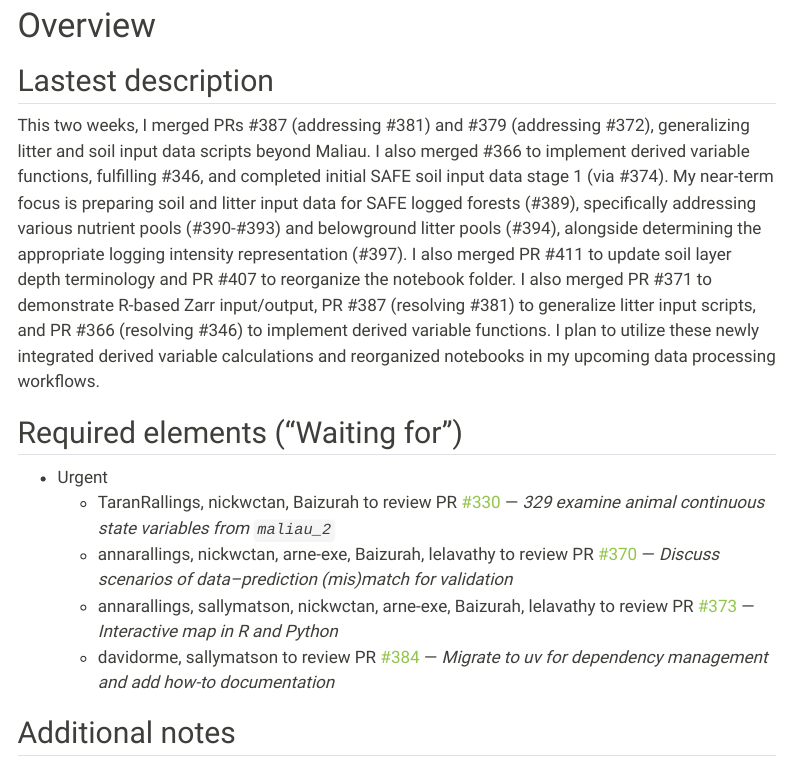
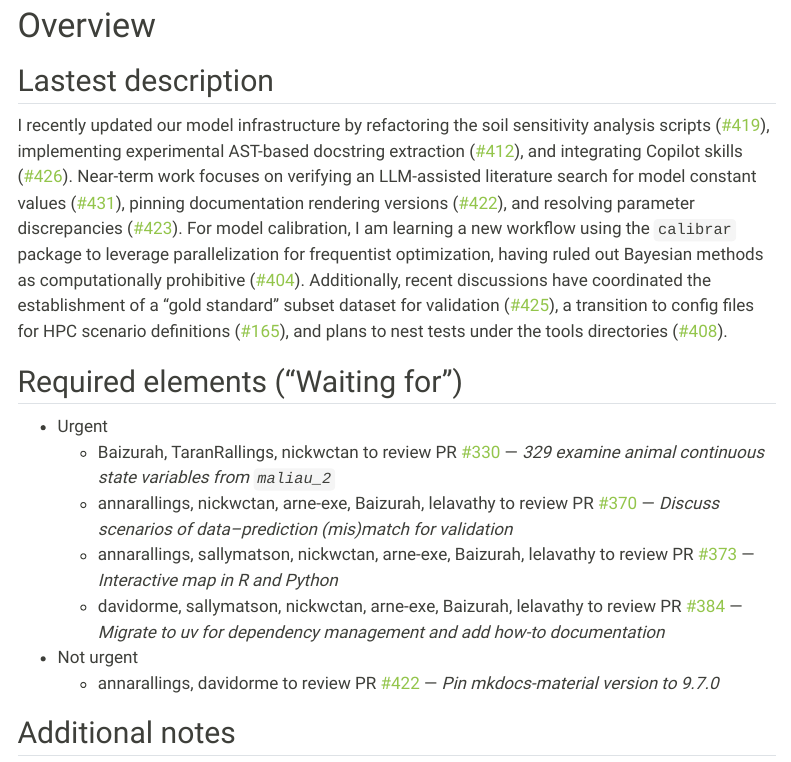
Before and after one commit to hrlai/ve_data_science_reports, a Quarto document (docs/soil_progress_report.qmd): the page in a window 1100 px wide, from 410 px down. Rendered offline with R 4.5, knitr and Pandoc in place of Quarto, with nearby package versions; some code elsewhere in the file could not run offline; menus at the side of the page are left out.

Commit message:
chore: update report overview sections [skip ci]

```diff
--- a/docs/soil_progress_report.qmd
+++ b/docs/soil_progress_report.qmd
@@ -145,15 +145,17 @@ issue_table <-
 
 ## Lastest description
 
-This two weeks, I merged PRs #387 (addressing #381) and #379 (addressing #372), generalizing litter and soil input data scripts beyond Maliau. I also merged #366 to implement derived variable functions, fulfilling #346, and completed initial SAFE soil input data stage 1 (via #374). My near-term focus is preparing soil and litter input data for SAFE logged forests (#389), specifically addressing various nutrient pools (#390-#393) and belowground litter pools (#394), alongside determining the appropriate logging intensity representation (#397). I also merged PR #411 to update soil layer depth terminology and PR #407 to reorganize the notebook folder. I also merged PR #371 to demonstrate R-based Zarr input/output, PR #387 (resolving #381) to generalize litter input scripts, and PR #366 (resolving #346) to implement derived variable functions. I plan to utilize these newly integrated derived variable calculations and reorganized notebooks in my upcoming data processing workflows.
+I recently updated our model infrastructure by refactoring the soil sensitivity analysis scripts ([#419](https://github.com/ImperialCollegeLondon/ve_data_science/pull/419 "Refactor hard-coded settings in soil sensitivity analysis scripts")), implementing experimental AST-based docstring extraction ([#412](https://github.com/ImperialCollegeLondon/ve_data_science/pull/412 "Experimental ast-based docstring extraction and constant--function mapping")), and integrating Copilot skills ([#426](https://github.com/ImperialCollegeLondon/ve_data_science/pull/426 "Add Copilot skills and extra instructions")). Near-term work focuses on verifying an LLM-assisted literature search for model constant values ([#431](https://github.com/ImperialCollegeLondon/ve_data_science/pull/431 "Progress report on LLM literature search for constant values")), pinning documentation rendering versions ([#422](https://github.com/ImperialCollegeLondon/ve_data_science/pull/422 "Pin mkdocs-material version to 9.7.0")), and resolving parameter discrepancies ([#423](https://github.com/ImperialCollegeLondon/ve_data_science/issues/423#issuecomment-5053970713 "Issue 423")). For model calibration, I am learning a new workflow using the `calibrar` package to leverage parallelization for frequentist optimization, having ruled out Bayesian methods as computationally prohibitive ([#404](https://github.com/ImperialCollegeLondon/ve_data_science/issues/404#issuecomment-5040288746 "Issue 404")). Additionally, recent discussions have coordinated the establishment of a "gold standard" subset dataset for validation ([#425](https://github.com/ImperialCollegeLondon/ve_data_science/issues/425#issuecomment-5055959289 "Issue 425")), a transition to config files for HPC scenario definitions ([#165](https://github.com/ImperialCollegeLondon/ve_data_science/issues/165#issuecomment-5075428737 "Issue 165")), and plans to nest tests under the tools directories ([#408](https://github.com/ImperialCollegeLondon/ve_data_science/issues/408#issuecomment-5017976354 "Issue 408")).
 
 ## Required elements ("Waiting for")
 
 - Urgent
-  - TaranRallings, nickwctan, Baizurah to review PR [#330](https://github.com/ImperialCollegeLondon/ve_data_science/pull/330) — *329 examine animal continuous state variables from `maliau_2`*
+  - Baizurah, TaranRallings, nickwctan to review PR [#330](https://github.com/ImperialCollegeLondon/ve_data_science/pull/330) — *329 examine animal continuous state variables from `maliau_2`*
   - annarallings, nickwctan, arne-exe, Baizurah, lelavathy to review PR [#370](https://github.com/ImperialCollegeLondon/ve_data_science/pull/370) — *Discuss scenarios of data--prediction (mis)match for validation*
   - annarallings, sallymatson, nickwctan, arne-exe, Baizurah, lelavathy to review PR [#373](https://github.com/ImperialCollegeLondon/ve_data_science/pull/373) — *Interactive map in R and Python*
-  - davidorme, sallymatson to review PR [#384](https://github.com/ImperialCollegeLondon/ve_data_science/pull/384) — *Migrate to uv for dependency management and add how-to documentation*
+  - davidorme, sallymatson, nickwctan, arne-exe, Baizurah, lelavathy to review PR [#384](https://github.com/ImperialCollegeLondon/ve_data_science/pull/384) — *Migrate to uv for dependency management and add how-to documentation*
+- Not urgent
+  - annarallings, davidorme to review PR [#422](https://github.com/ImperialCollegeLondon/ve_data_science/pull/422) — *Pin mkdocs-material version to 9.7.0*
 
 ## Additional notes
 
```
